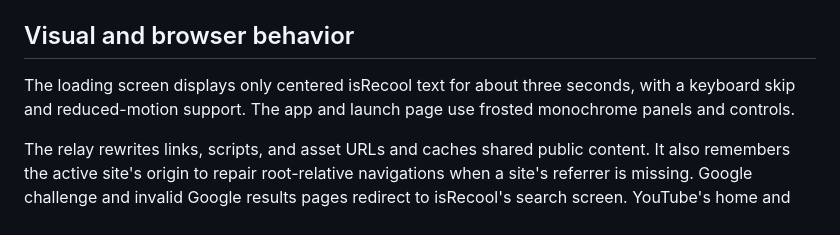
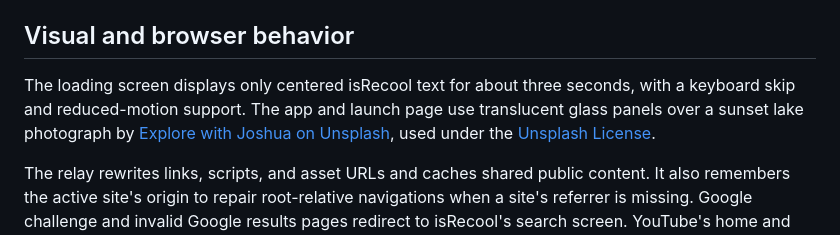
Before and after one commit to jamisonkaden7-dev/kadens-propxy, a Markdown page: README.md, the part around the change. GitHub-like rendering.

Commit message:
Credit the sunset lake photograph

```diff
--- a/README.md
+++ b/README.md
@@ -44,7 +44,7 @@ Run `node --test` to check account binding, legacy claim linking, address parsin
 
 ## Visual and browser behavior
 
-The loading screen displays only centered isRecool text for about three seconds, with a keyboard skip and reduced-motion support. The app and launch page use frosted monochrome panels and controls.
+The loading screen displays only centered isRecool text for about three seconds, with a keyboard skip and reduced-motion support. The app and launch page use translucent glass panels over a sunset lake photograph by [Explore with Joshua on Unsplash](https://unsplash.com/photos/silhouette-of-trees-near-body-of-water-during-sunset-ljFOTdPxbW8), used under the [Unsplash License](https://unsplash.com/license).
 
 The relay rewrites links, scripts, and asset URLs and caches shared public content. It also remembers the active site's origin to repair root-relative navigations when a site's referrer is missing. Google challenge and invalid Google results pages redirect to isRecool's search screen. YouTube's home and search HTML load through the relay, but video playback or dynamic interactions may still fail. Other sites, particularly video services, logins, CAPTCHAs, and heavily protected apps, can also fail. [Aetheris](https://github.com/mynamescrax/aetheris) uses Scramjet with libcurl/epoxy and states that it needs a VPS; its backend cannot run as a drop-in Cloudflare Worker or GitHub Pages site.
 
```
